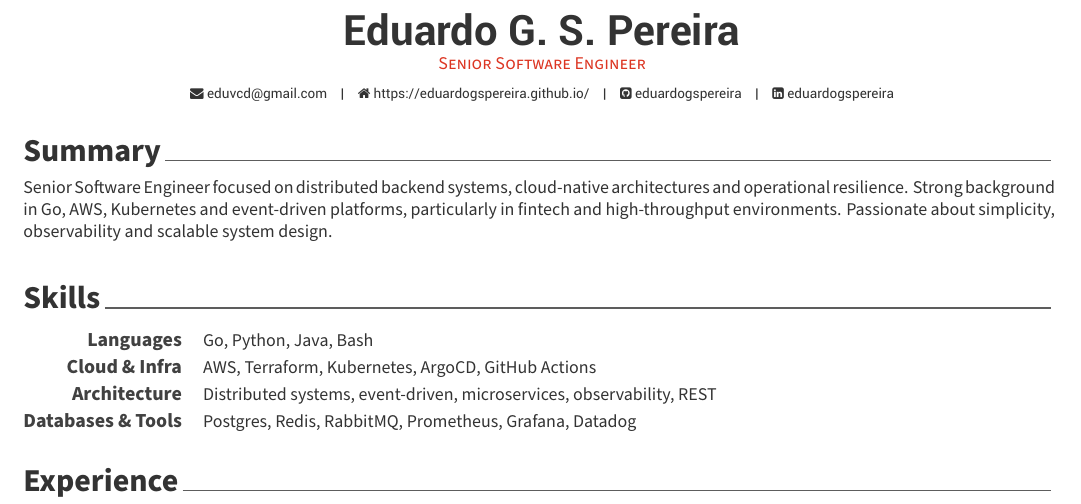
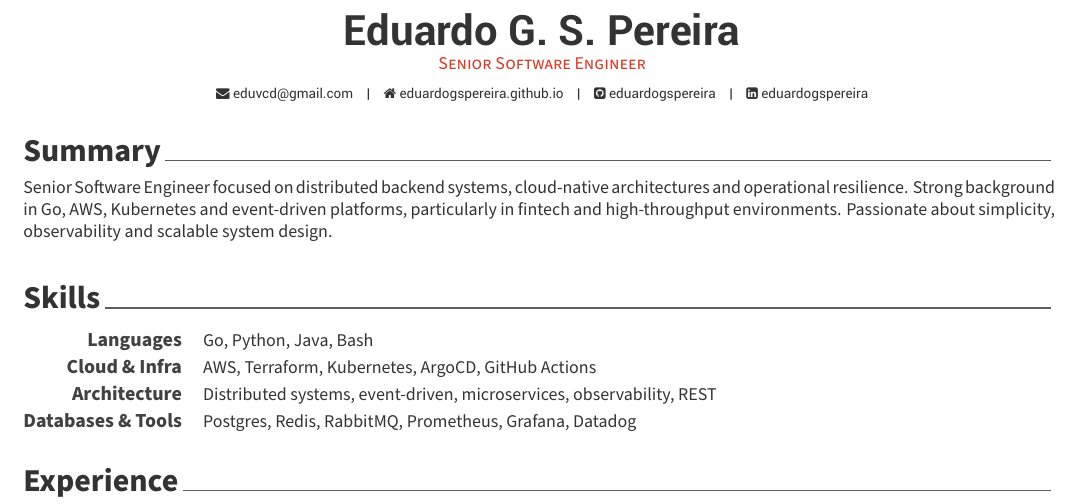
Before and after one commit to eduardogspereira/eduardogspereira.github.io, a LaTeX CV (latex/resume.tex): part of the page, cut so that both start at the same text. Compiled offline with XeLaTeX.

Commit message:
chore: add latext resume version

```diff
--- a/latex/resume.tex
+++ b/latex/resume.tex
@@ -57,7 +57,7 @@
 
 % \mobile{(+44) 7747-509540}
 \email{eduvcd@gmail.com}
-\homepage{https://eduardogspereira.github.io/}
+\homepage{eduardogspereira.github.io}
 \github{eduardogspereira}
 \linkedin{eduardogspereira}
 % \gitlab{gitlab-id}
```
Also changed, not shown: resume.pdf.
